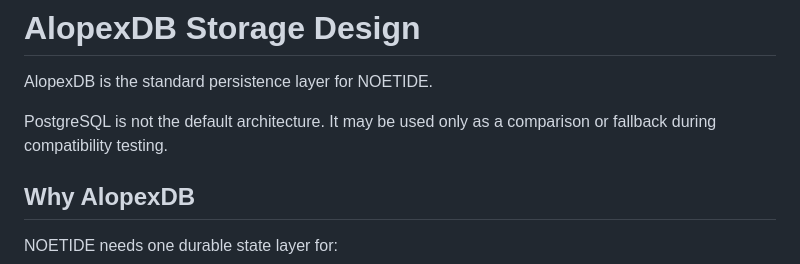
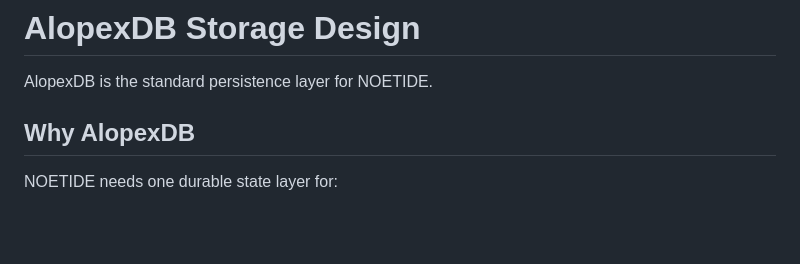
Before and after one commit to asopitech-labs/noetide-research-planning-engine, a Markdown page: design/storage-alopexdb.md, the part around the change. Drawn GitHub-style; blank space fills up the shorter version.

Commit message:
docs: remove obsolete PostgreSQL comparison wording from design/storage-alopexdb.md

```diff
--- a/design/storage-alopexdb.md
+++ b/design/storage-alopexdb.md
@@ -2,7 +2,6 @@
 
 AlopexDB is the standard persistence layer for NOETIDE.
 
-PostgreSQL is not the default architecture. It may be used only as a comparison or fallback during compatibility testing.
 
 ## Why AlopexDB
 
```
